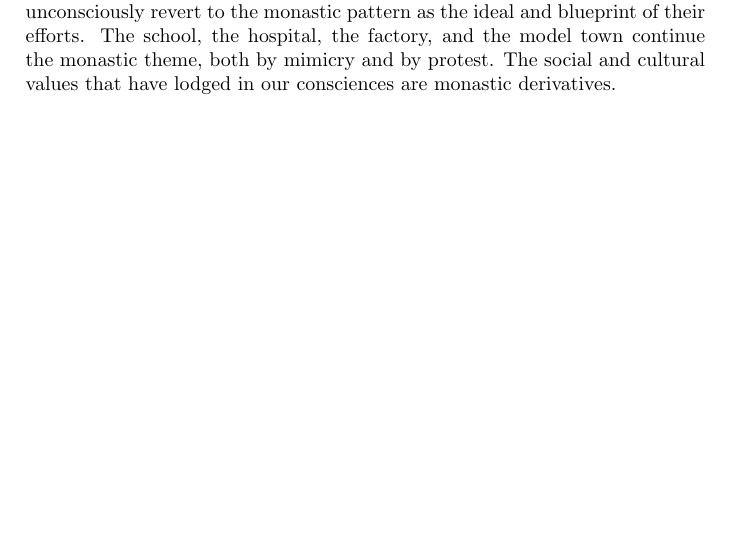
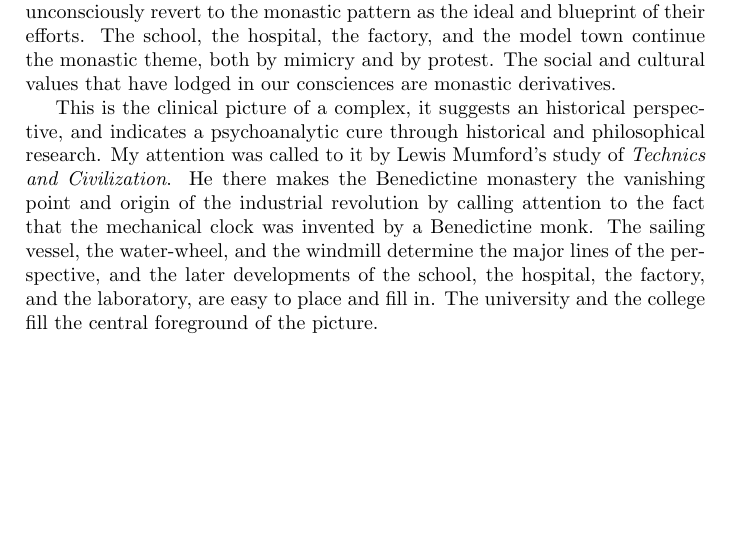
Before and after one commit to danielharrell/Buchanan, a LaTeX book (search.tex): part of page 3 of 11, cut so that both start at the same text. Compiled offline with pdfLaTeX.

Commit message:
Third commit - completed second paragraph

```diff
--- a/search.tex
+++ b/search.tex
@@ -31,7 +32,20 @@ the factory, and the model town continue the monastic theme, both by
 mimicry and by protest. The social and cultural values that have lodged
 in our consciences are monastic derivatives.
 
+This is the clinical picture of a complex, it suggests an historical
+perspective, and indicates a psychoanalytic cure through historical
+and philosophical research. My attention was called to it by Lewis
+Mumford's study of \emph{Technics and Civilization}. He there makes the
+Benedictine monastery the vanishing point and origin of the industrial
+revolution by calling attention to the fact that the mechanical clock
+was invented by a Benedictine monk. The sailing vessel, the water-wheel,
+and the windmill determine the major lines of the perspective, and
+the later developments of the school, the hospital, the factory, and
+the laboratory, are easy to place and fill in. The university and the
+college fill the central foreground of the picture.
+
 \chapter{Tradition}
+
 \chapter{The Classics}
 \chapter{The Liberal Arts}
 \chapter{The Laboratory Arts}
```
Also changed, not shown: search.tex (9 more changed lines).
